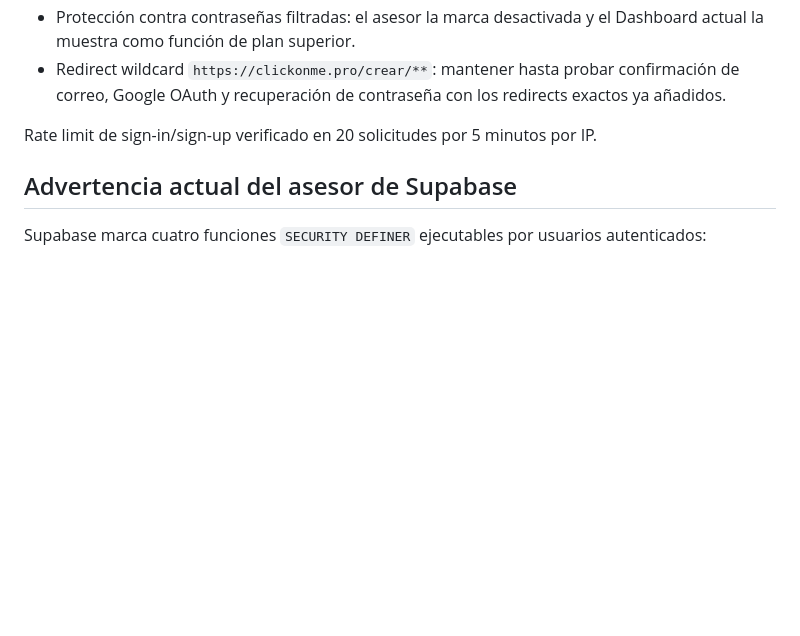
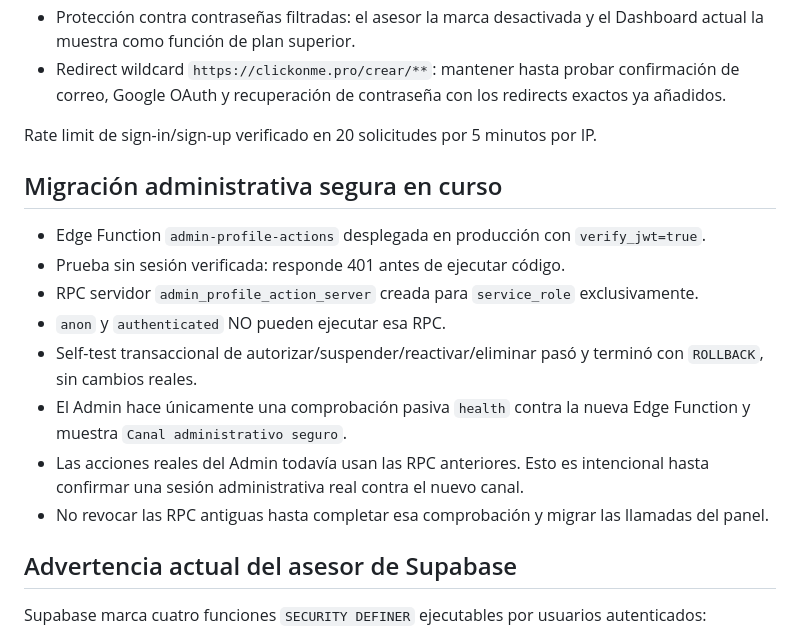
Before and after one commit to Pgamenox/Clickonme, a Markdown page: recovery/SECURITY-CHECKLIST.md, the part around the change. Rendered like a GitHub page; blank space fills up the shorter version.

Commit message:
Document staged secure admin migration

```diff
--- a/recovery/SECURITY-CHECKLIST.md
+++ b/recovery/SECURITY-CHECKLIST.md
@@ -48,6 +48,17 @@ No modificar estos puntos sin adaptar y probar primero el frontend:
 
 Rate limit de sign-in/sign-up verificado en 20 solicitudes por 5 minutos por IP.
 
+## Migración administrativa segura en curso
+
+- Edge Function `admin-profile-actions` desplegada en producción con `verify_jwt=true`.
+- Prueba sin sesión verificada: responde 401 antes de ejecutar código.
+- RPC servidor `admin_profile_action_server` creada para `service_role` exclusivamente.
+- `anon` y `authenticated` NO pueden ejecutar esa RPC.
+- Self-test transaccional de autorizar/suspender/reactivar/eliminar pasó y terminó con `ROLLBACK`, sin cambios reales.
+- El Admin hace únicamente una comprobación pasiva `health` contra la nueva Edge Function y muestra `Canal administrativo seguro`.
+- Las acciones reales del Admin todavía usan las RPC anteriores. Esto es intencional hasta confirmar una sesión administrativa real contra el nuevo canal.
+- No revocar las RPC antiguas hasta completar esa comprobación y migrar las llamadas del panel.
+
 ## Advertencia actual del asesor de Supabase
 
 Supabase marca cuatro funciones `SECURITY DEFINER` ejecutables por usuarios autenticados:
```
